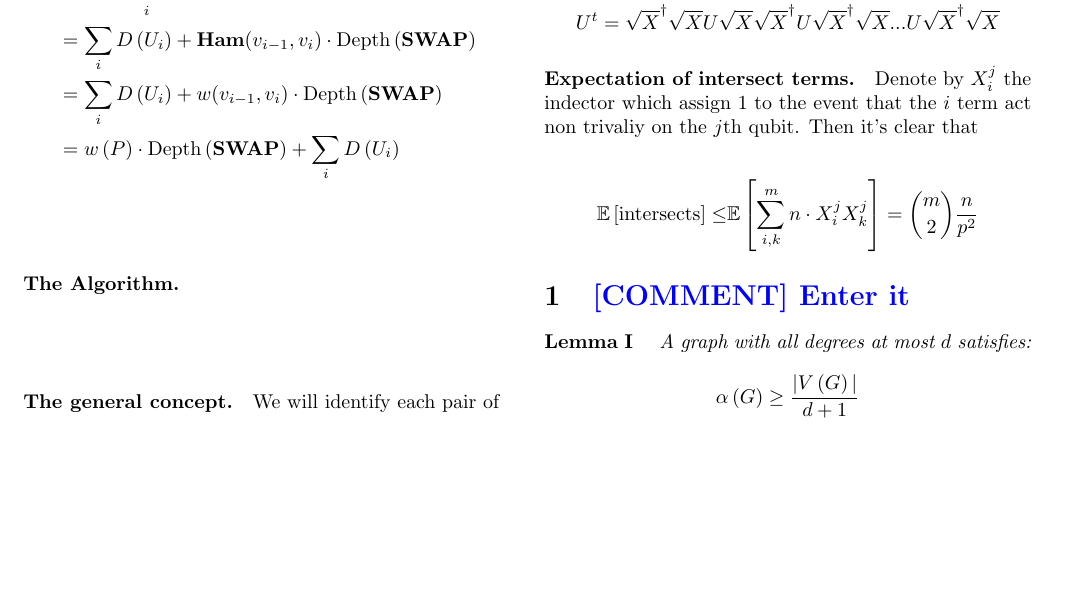
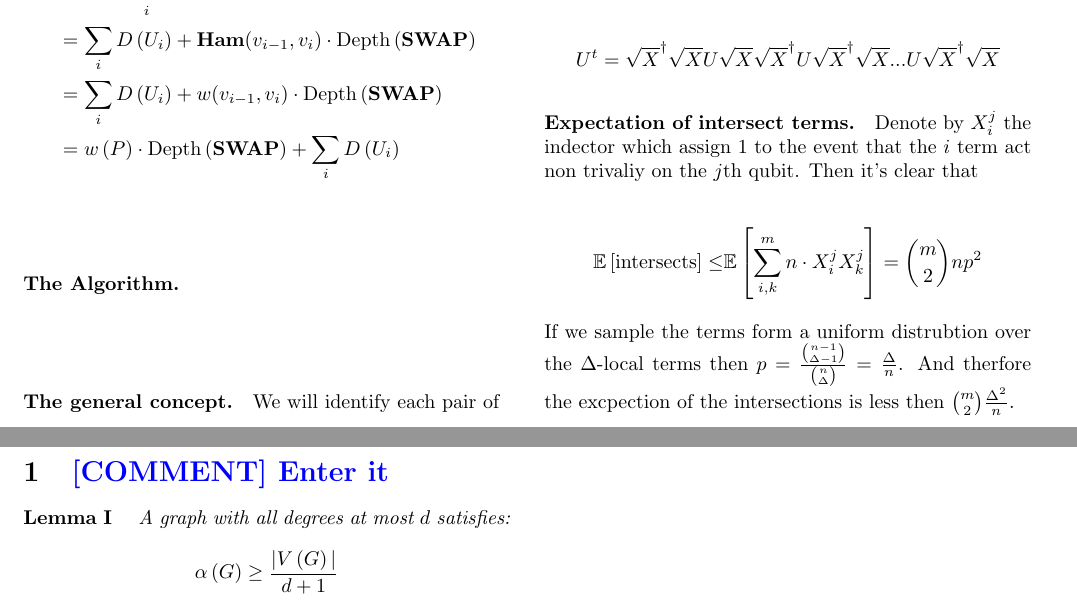
Before and after one commit to dudupo/Academic, a LaTeX document (projects/Simulation_circuit_project/Classiq.tex): part of page 3 of 4 before the commit and two parts of pages 3 and 4 of 4 after it, the two joined at a grey line, cut so that both start at the same text, the shorter picture padded with empty space. Compiled offline with pdfLaTeX.

Commit message:
compiling -Fri Aug 12 05:09:09 PM IDT 2022

```diff
--- a/projects/Simulation_circuit_project/Classiq.tex
+++ b/projects/Simulation_circuit_project/Classiq.tex
@@ -227,9 +227,10 @@ And that finishes the proof \(\square\)
 
 \begin{equation*}
   \begin{split}
-    \mathbb{E}\left[ \text{intersects} \right] \le & \mathbb{E}\left[ \sum_{i,k}^{m}{n\cdot X_{i}^{j}X_{k}^{j}} \right]  = {m \choose 2}\frac{n}{p^2}
+    \mathbb{E}\left[ \text{intersects} \right] \le & \mathbb{E}\left[ \sum_{i,k}^{m}{n\cdot X_{i}^{j}X_{k}^{j}} \right]  = {m \choose 2}np^2
     \end{split}
   \end{equation*}
+  If we sample the terms form a uniform distrubtion over the $\Delta$-local terms then $p = \frac{ { n -1 \choose \Delta -1 }}{ {n \choose \Delta}}  = \frac{\Delta}{n}$. And therfore the excpection of the intersections is less then ${ m \choose 2}\frac{\Delta^2}{n}$.
 \section{\ctt{Enter it}}
 
 \paragraph{Lemma I} \textit{ A graph with all degrees at most \(d\) satisfies:
```
Also changed, not shown: projects/pdfs/Classiq.pdf.
